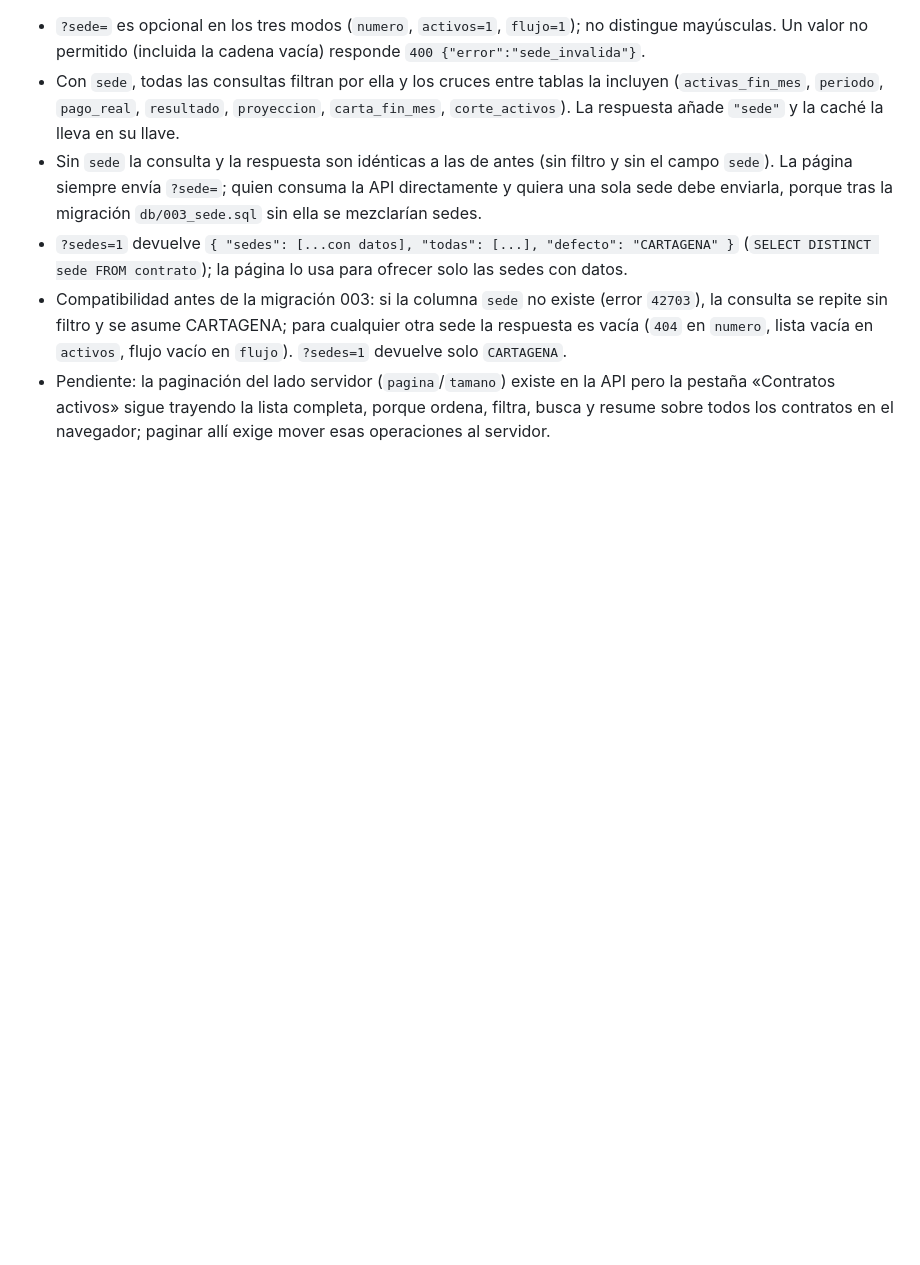
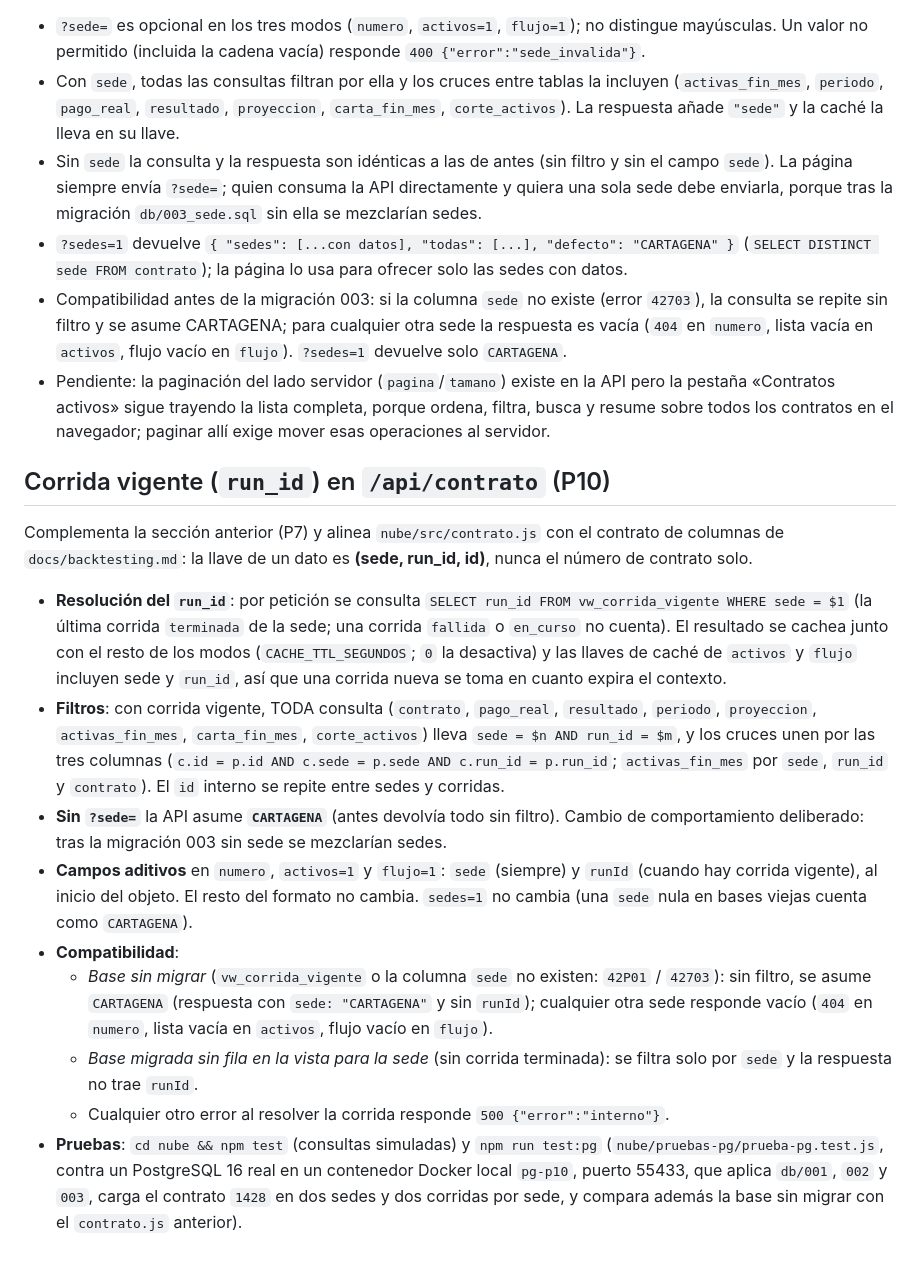
Before and after one commit to JuanC101195/Fintech_Juanes_Heider, a Markdown page: docs/api.md, the part around the change. GitHub-like rendering; blank space fills up the shorter version.

Commit message:
docs: corrida vigente (run_id) en /api/contrato

```diff
--- a/docs/api.md
+++ b/docs/api.md
@@ -387,3 +387,17 @@ El número de contrato se repite entre sedes: la llave es `(sede, contrato)`. Se
 - `?sedes=1` devuelve `{ "sedes": [...con datos], "todas": [...], "defecto": "CARTAGENA" }` (`SELECT DISTINCT sede FROM contrato`); la página lo usa para ofrecer solo las sedes con datos.
 - Compatibilidad antes de la migración 003: si la columna `sede` no existe (error `42703`), la consulta se repite sin filtro y se asume CARTAGENA; para cualquier otra sede la respuesta es vacía (`404` en `numero`, lista vacía en `activos`, flujo vacío en `flujo`). `?sedes=1` devuelve solo `CARTAGENA`.
 - Pendiente: la paginación del lado servidor (`pagina`/`tamano`) existe en la API pero la pestaña «Contratos activos» sigue trayendo la lista completa, porque ordena, filtra, busca y resume sobre todos los contratos en el navegador; paginar allí exige mover esas operaciones al servidor.
+
+## Corrida vigente (`run_id`) en `/api/contrato` (P10)
+
+Complementa la sección anterior (P7) y alinea `nube/src/contrato.js` con el contrato de columnas de `docs/backtesting.md`: la llave de un dato es **(sede, run_id, id)**, nunca el número de contrato solo.
+
+- **Resolución del `run_id`**: por petición se consulta `SELECT run_id FROM vw_corrida_vigente WHERE sede = $1` (la última corrida `terminada` de la sede; una corrida `fallida` o `en_curso` no cuenta). El resultado se cachea junto con el resto de los modos (`CACHE_TTL_SEGUNDOS`; `0` la desactiva) y las llaves de caché de `activos` y `flujo` incluyen sede y `run_id`, así que una corrida nueva se toma en cuanto expira el contexto.
+- **Filtros**: con corrida vigente, TODA consulta (`contrato`, `pago_real`, `resultado`, `periodo`, `proyeccion`, `activas_fin_mes`, `carta_fin_mes`, `corte_activos`) lleva `sede = $n AND run_id = $m`, y los cruces unen por las tres columnas (`c.id = p.id AND c.sede = p.sede AND c.run_id = p.run_id`; `activas_fin_mes` por `sede`, `run_id` y `contrato`). El `id` interno se repite entre sedes y corridas.
+- **Sin `?sede=`** la API asume **`CARTAGENA`** (antes devolvía todo sin filtro). Cambio de comportamiento deliberado: tras la migración 003 sin sede se mezclarían sedes.
+- **Campos aditivos** en `numero`, `activos=1` y `flujo=1`: `sede` (siempre) y `runId` (cuando hay corrida vigente), al inicio del objeto. El resto del formato no cambia. `sedes=1` no cambia (una `sede` nula en bases viejas cuenta como `CARTAGENA`).
+- **Compatibilidad**:
+  - *Base sin migrar* (`vw_corrida_vigente` o la columna `sede` no existen: `42P01` / `42703`): sin filtro, se asume `CARTAGENA` (respuesta con `sede: "CARTAGENA"` y sin `runId`); cualquier otra sede responde vacío (`404` en `numero`, lista vacía en `activos`, flujo vacío en `flujo`).
+  - *Base migrada sin fila en la vista para la sede* (sin corrida terminada): se filtra solo por `sede` y la respuesta no trae `runId`.
+  - Cualquier otro error al resolver la corrida responde `500 {"error":"interno"}`.
+- **Pruebas**: `cd nube && npm test` (consultas simuladas) y `npm run test:pg` (`nube/pruebas-pg/prueba-pg.test.js`, contra un PostgreSQL 16 real en un contenedor Docker local `pg-p10`, puerto 55433, que aplica `db/001`, `002` y `003`, carga el contrato `1428` en dos sedes y dos corridas por sede, y compara además la base sin migrar con el `contrato.js` anterior).
```
